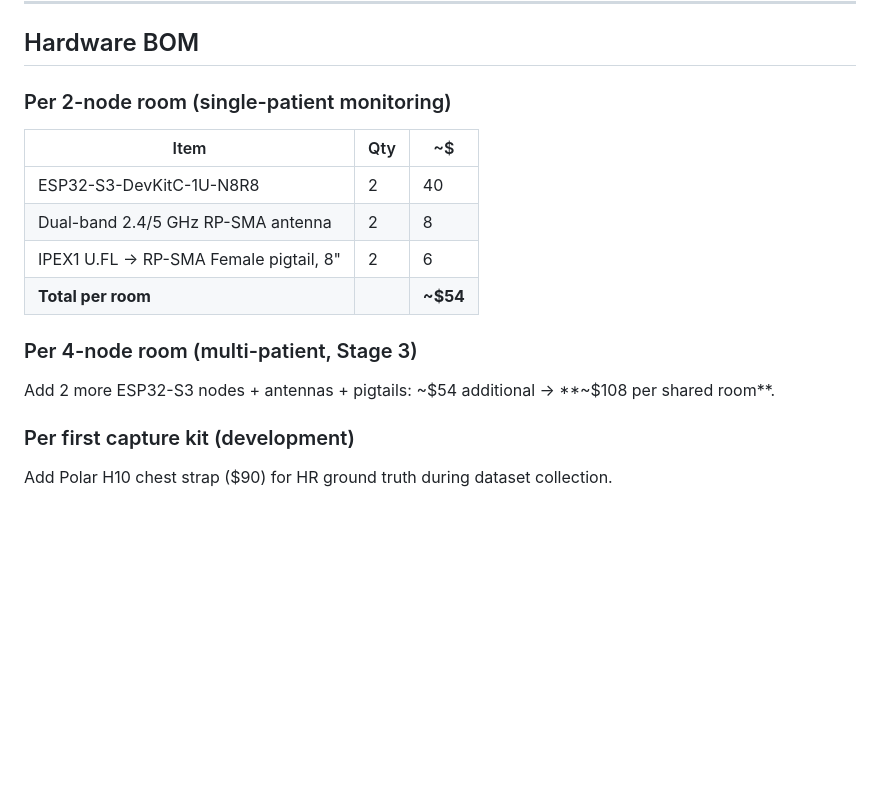
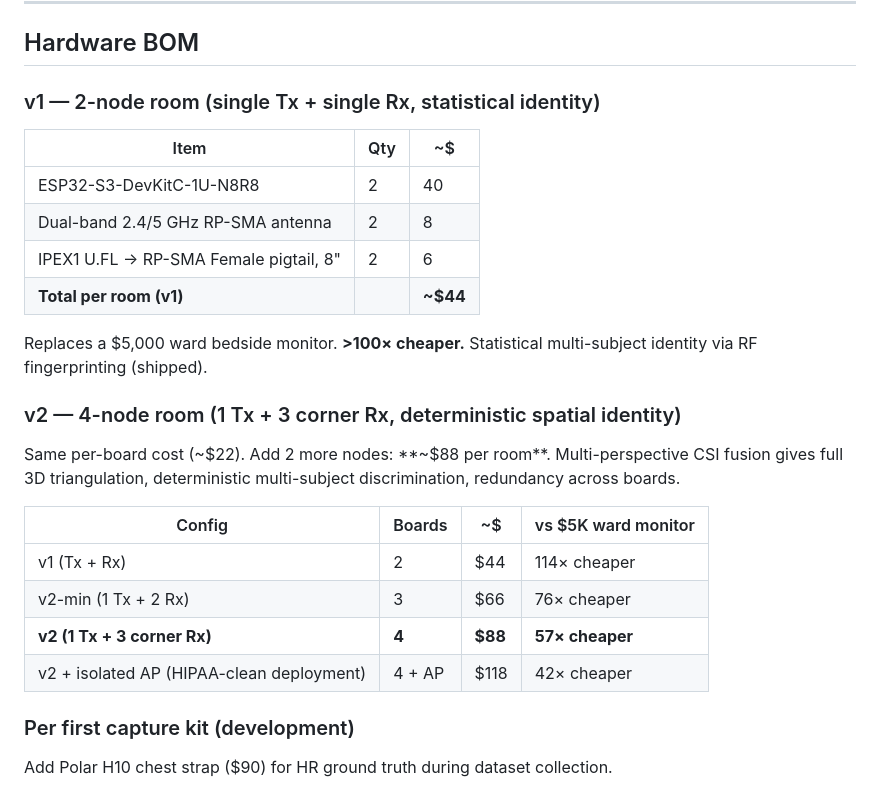
Before and after one commit to Zpopowitz/vifi-ml, a Markdown page: ROADMAP.md, the part around one of its changes. Rendered like a GitHub page; blank space fills up the shorter version.

```diff
--- a/ROADMAP.md
+++ b/ROADMAP.md
@@ -94,18 +100,27 @@ Contactless patient monitoring on ~$50 of commodity WiFi hardware per hospital b
 
 ## Hardware BOM
 
-### Per 2-node room (single-patient monitoring)
+### v1 — 2-node room (single Tx + single Rx, statistical identity)
 
 | Item | Qty | ~$ |
 |---|---|---|
 | ESP32-S3-DevKitC-1U-N8R8 | 2 | 40 |
 | Dual-band 2.4/5 GHz RP-SMA antenna | 2 | 8 |
 | IPEX1 U.FL → RP-SMA Female pigtail, 8" | 2 | 6 |
-| **Total per room** | | **~$54** |
+| **Total per room (v1)** | | **~$44** |
 
-### Per 4-node room (multi-patient, Stage 3)
+Replaces a $5,000 ward bedside monitor. **>100× cheaper.** Statistical multi-subject identity via RF fingerprinting (shipped).
 
-Add 2 more ESP32-S3 nodes + antennas + pigtails: ~$54 additional → **~$108 per shared room**.
+### v2 — 4-node room (1 Tx + 3 corner Rx, deterministic spatial identity)
+
+Same per-board cost (~$22). Add 2 more nodes: **~$88 per room**. Multi-perspective CSI fusion gives full 3D triangulation, deterministic multi-subject discrimination, redundancy across boards.
+
+| Config | Boards | ~$ | vs $5K ward monitor |
+|---|---|---|---|
+| v1 (Tx + Rx) | 2 | $44 | 114× cheaper |
+| v2-min (1 Tx + 2 Rx) | 3 | $66 | 76× cheaper |
+| **v2 (1 Tx + 3 corner Rx)** | **4** | **$88** | **57× cheaper** |
+| v2 + isolated AP (HIPAA-clean deployment) | 4 + AP | $118 | 42× cheaper |
 
 ### Per first capture kit (development)
 
```
Also changed, not shown: other parts of ROADMAP.md (+11 -5 lines).
